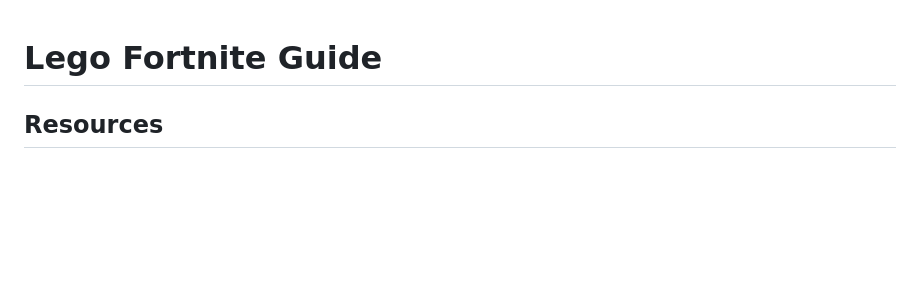
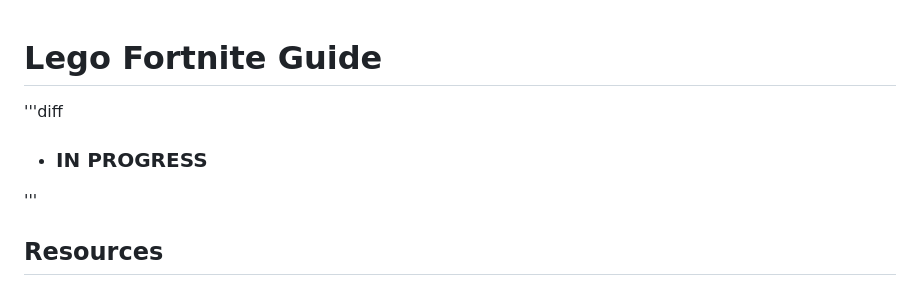
Before and after one commit to Lunchtime52/Lego-Fortnite-Guide, a Markdown page: Lego Fortnite Guide.md, the part around the change. Rendered like a GitHub page; blank space fills up the shorter version.

```diff
--- a/Lego Fortnite Guide.md
+++ b/Lego Fortnite Guide.md
@@ -1,4 +1,8 @@
 # Lego Fortnite Guide
+
+'''diff
+- ### IN PROGRESS
+'''
 
 ## Resources
 
```
